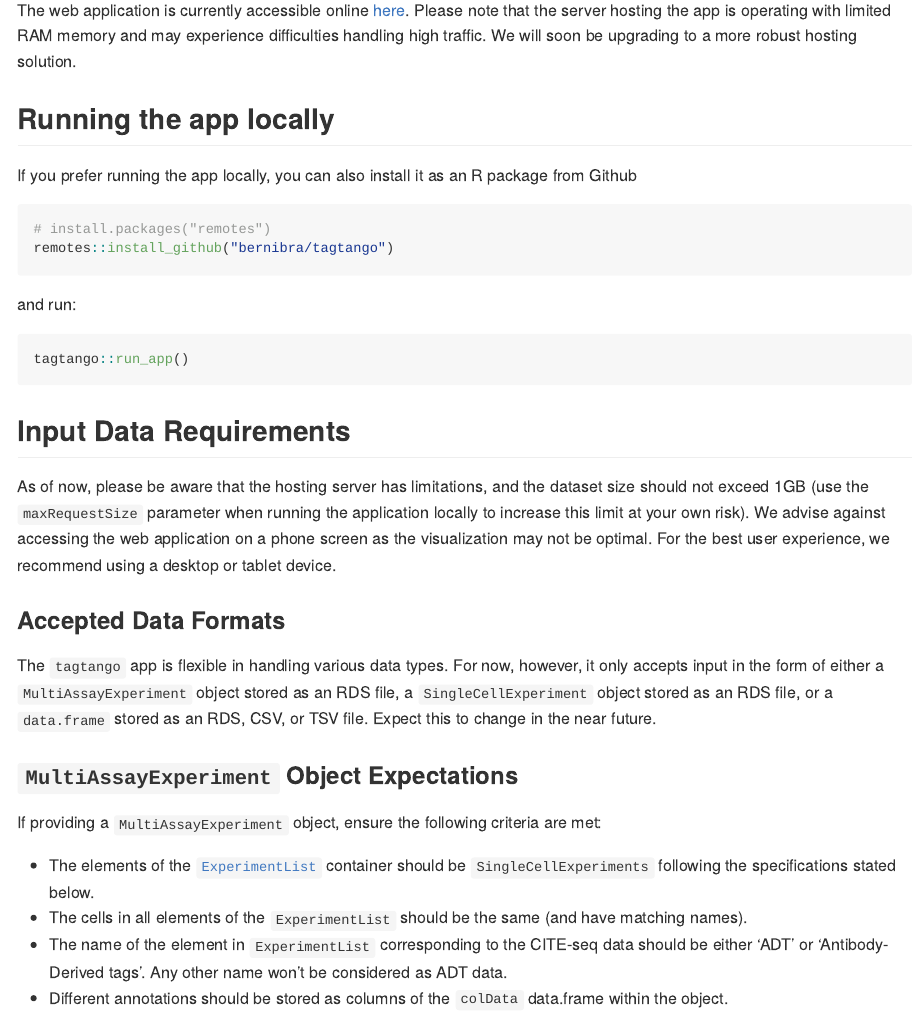
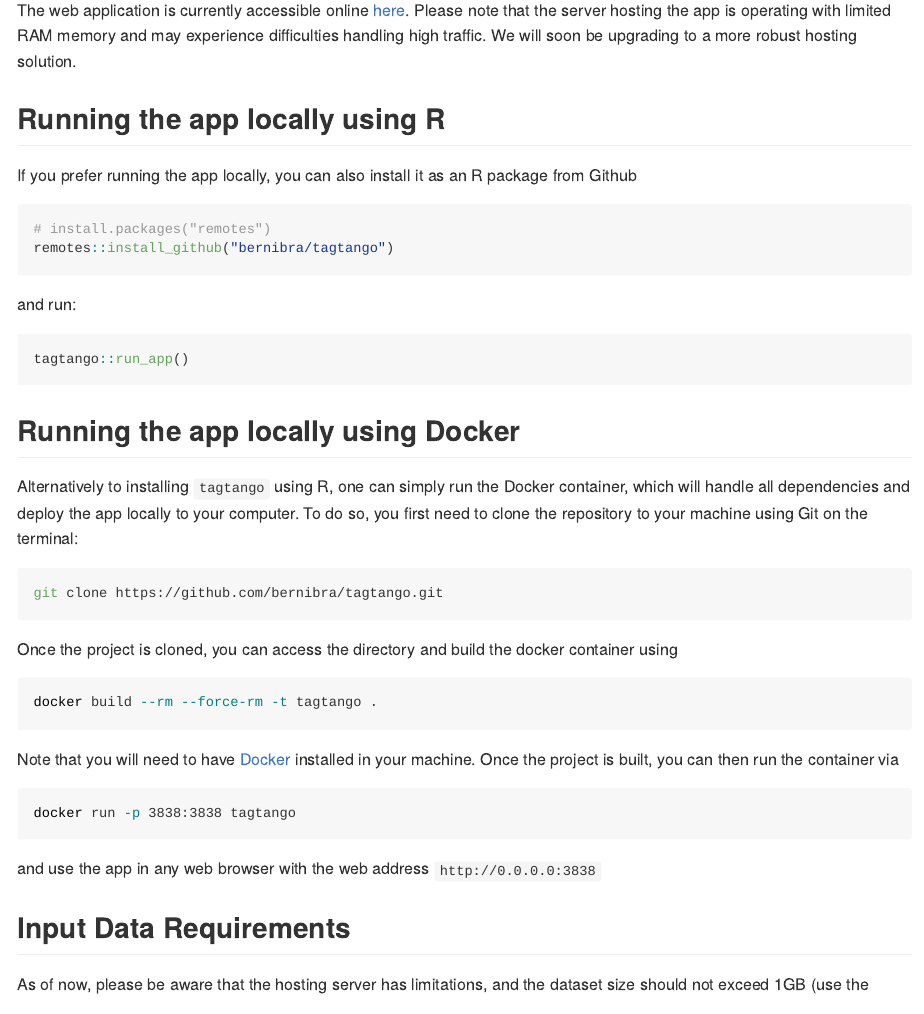
Before and after one commit to bernibra/tagtango, an R Markdown document (README.Rmd): the page in a window 1100 px wide, from 250 px down. The pictures show the output file README.md that the author committed with the source, drawn offline in the style of GitHub.

Commit message:
Updating README

````diff
--- a/README.Rmd
+++ b/README.Rmd
@@ -27,7 +27,7 @@ Welcome to the `tagtango` project!
 
 The web application is currently accessible online [here](https://bernibra.shinyapps.io/tagtango/). Please note that the server hosting the app is operating with limited RAM memory and may experience difficulties handling high traffic. We will soon be upgrading to a more robust hosting solution.
 
-## Running the app locally
+## Running the app locally using R
 
 If you prefer running the app locally, you can also install it as an R package from Github
 
@@ -41,6 +41,28 @@ and run:
 ```{r run_app, eval = FALSE}
 tagtango::run_app()
 ```
+
+## Running the app locally using Docker
+
+Alternatively to installing `tagtango` using R, one can simply run the Docker container, which will handle all dependencies and deploy the app locally to your computer. To do so, you first need to clone the repository to your machine using Git on the terminal:
+
+```{bash 'clone', eval = FALSE, engine.opts='-l'}
+git clone https://github.com/bernibra/tagtango.git
+```
+
+Once the project is cloned, you can access the directory and build the docker container using
+
+```{bash 'build', eval = FALSE, engine.opts='-l'}
+docker build --rm --force-rm -t tagtango .
+```
+
+Note that you will need to have [Docker](https://docs.docker.com/get-docker/) installed in your machine. Once the project is built, you can then run the container via
+
+```{bash 'run', eval = FALSE, engine.opts='-l'}
+docker run -p 3838:3838 tagtango
+```
+
+and use the app in any web browser with the web address `http://0.0.0.0:3838`
 
 ## Input Data Requirements
 As of now, please be aware that the hosting server has limitations, and the dataset size should not exceed 1GB (use the `maxRequestSize` parameter when running the application locally to increase this limit at your own risk). We advise against accessing the web application on a phone screen as the visualization may not be optimal. For the best user experience, we recommend using a desktop or tablet device.
````
Also changed, not shown: README.md.
